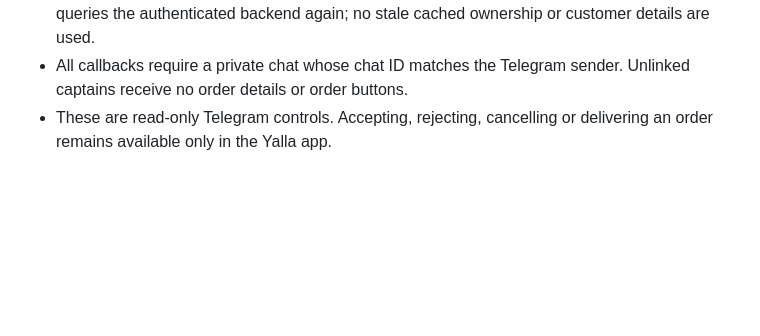
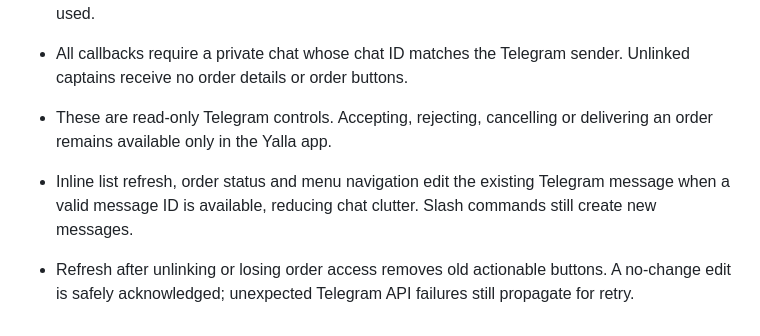
Before and after one commit to MohammedEmad333/Yalla, a Markdown page: telegram-captain-bot/README.md, the part around the change. Rendered like a GitHub page; blank space fills up the shorter version.

Commit message:
docs(telegram): explain in-place refresh and stale-button safety

```diff
--- a/telegram-captain-bot/README.md
+++ b/telegram-captain-bot/README.md
@@ -77,3 +77,6 @@ Run `node --test test/*.test.js` and `node index.js` from this directory. Config
 - The details view offers both status refresh and `My active orders` navigation. A refresh always queries the authenticated backend again; no stale cached ownership or customer details are used.
 - All callbacks require a private chat whose chat ID matches the Telegram sender. Unlinked captains receive no order details or order buttons.
 - These are read-only Telegram controls. Accepting, rejecting, cancelling or delivering an order remains available only in the Yalla app.
+
+- Inline list refresh, order status and menu navigation edit the existing Telegram message when a valid message ID is available, reducing chat clutter. Slash commands still create new messages.
+- Refresh after unlinking or losing order access removes old actionable buttons. A no-change edit is safely acknowledged; unexpected Telegram API failures still propagate for retry.
```
